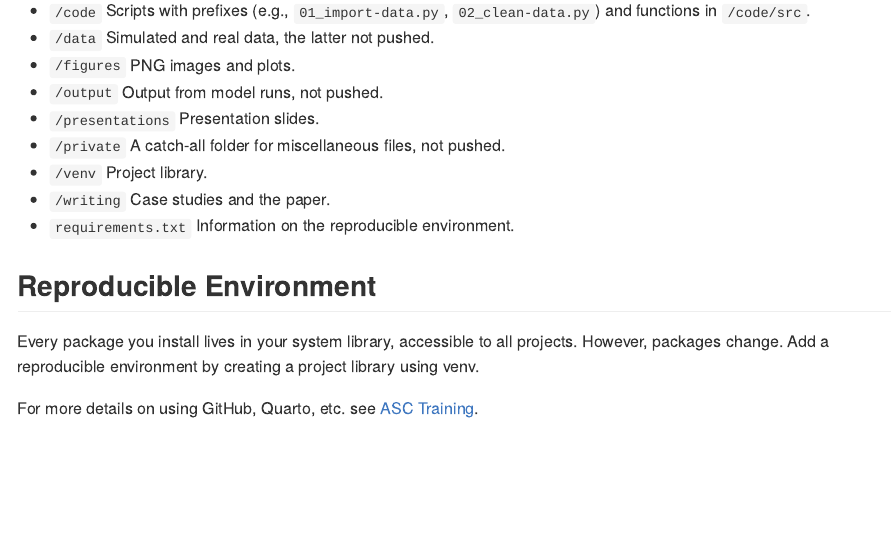
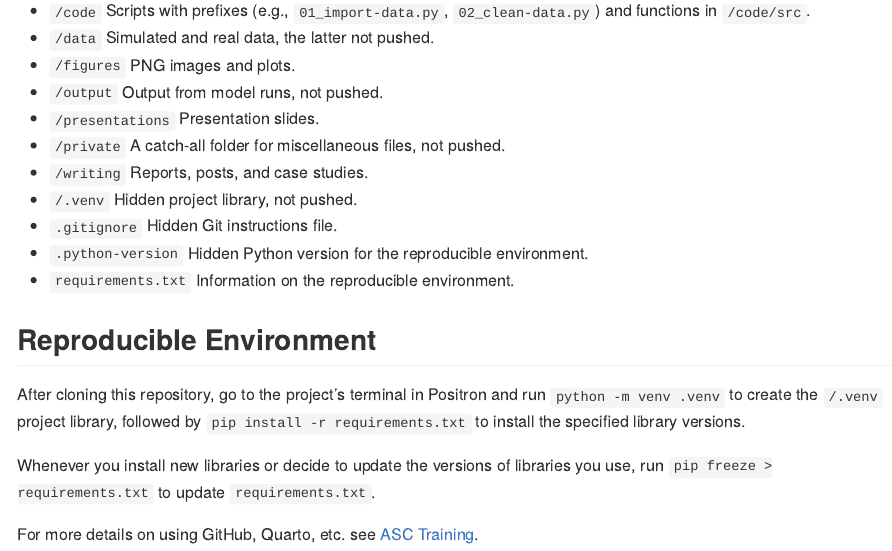
Before and after one commit to marcdotson/advanced-coursework, a Quarto document (README.qmd): the page in a window 1100 px wide, from 1550 px down. The pictures show the output file README.md that the author committed with the source, drawn offline in the style of GitHub.

Commit message:
Set up and enabled reproducible environment

```diff
--- a/README.qmd
+++ b/README.qmd
@@ -43,12 +43,16 @@ The ASC will develop and deliver a comprehensive presentation that outlines key
 - `/output` Output from model runs, not pushed.
 - `/presentations` Presentation slides.
 - `/private` A catch-all folder for miscellaneous files, not pushed.
-- `/venv` Project library.
-- `/writing` Case studies and the paper.
+- `/writing` Reports, posts, and case studies.
+- `/.venv` Hidden project library, not pushed.
+- `.gitignore` Hidden Git instructions file.
+- `.python-version` Hidden Python version for the reproducible environment.
 - `requirements.txt` Information on the reproducible environment.
 
 ## Reproducible Environment
 
-Every package you install lives in your system library, accessible to all projects. However, packages change. Add a reproducible environment by creating a project library using venv.
+After cloning this repository, go to the project's terminal in Positron and run `python -m venv .venv` to create the `/.venv` project library, followed by `pip install -r requirements.txt` to install the specified library versions.
+
+Whenever you install new libraries or decide to update the versions of libraries you use, run `pip freeze > requirements.txt` to update `requirements.txt`.
 
 For more details on using GitHub, Quarto, etc. see [ASC Training](https://github.com/marcdotson/asc-training).
```
Also changed, not shown: requirements.txt (added, +109 -0 lines), README.md, 2 other files.
